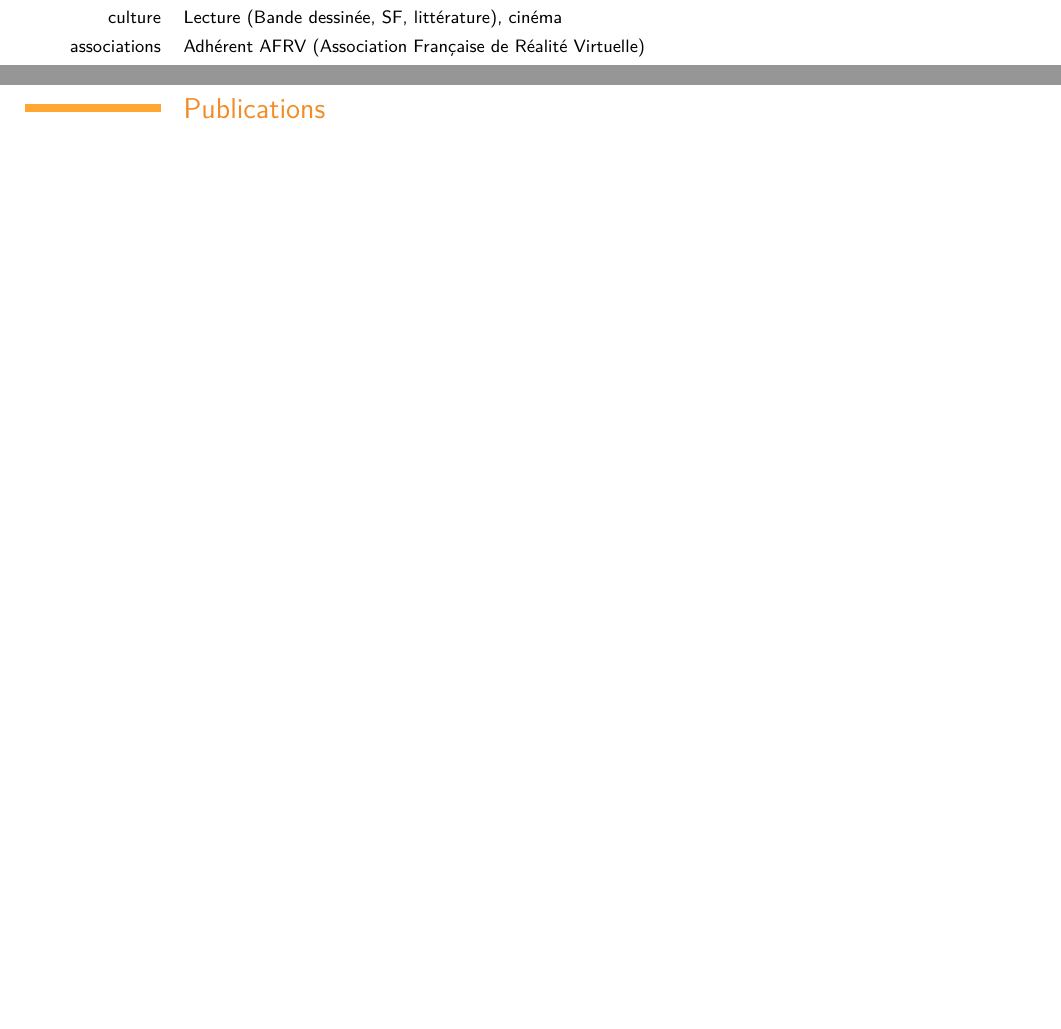
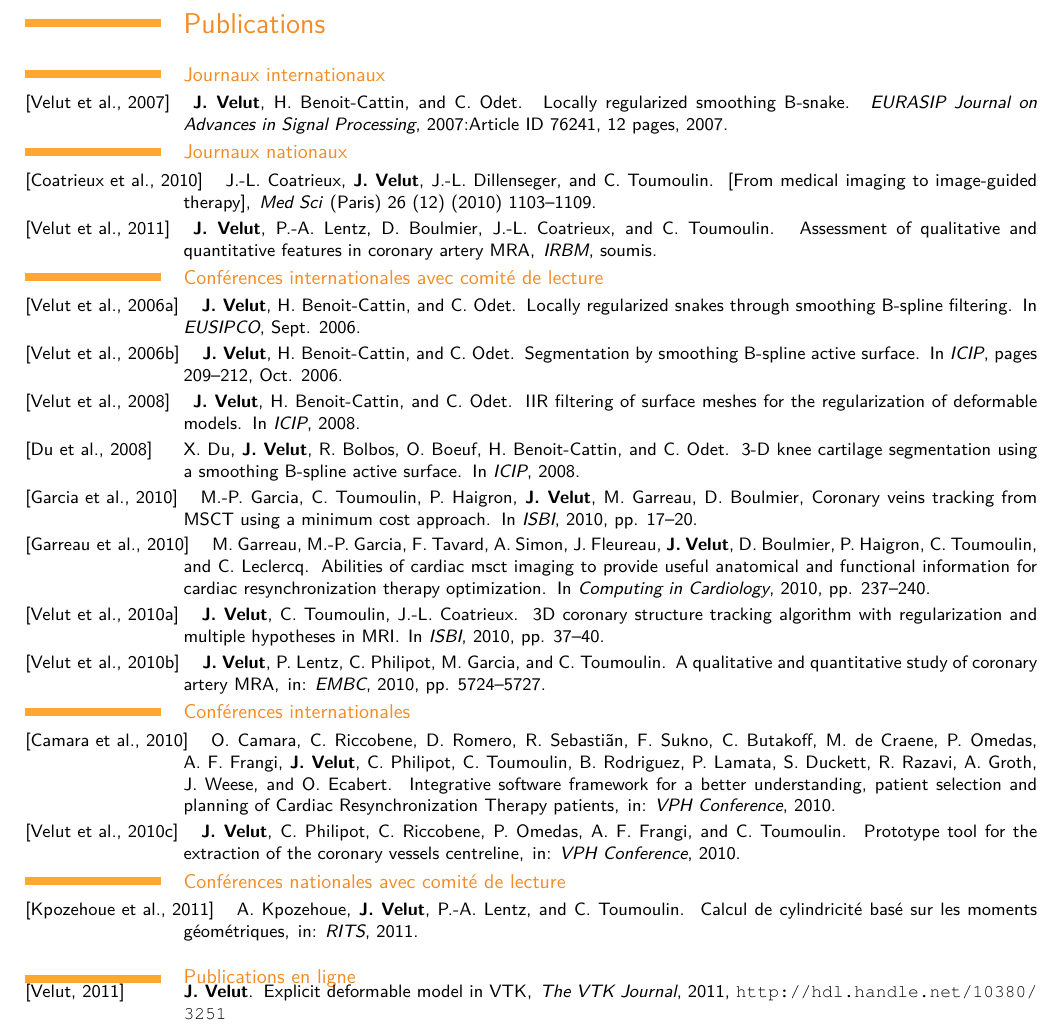
Before and after one commit to djelouze/Resume, a LaTeX CV (resume.tex, which reads moderncvthemeclassic.sty, publications.tex): two parts of pages 1 and 2 of 2 before the commit and part of page 2 of 2 after it, the two joined at a grey line, cut at the place of the change, the shorter picture padded with empty space. Compiled offline with pdfLaTeX.

Commit message:
New version (fr)

```diff
--- a/moderncvthemeclassic.sty
+++ b/moderncvthemeclassic.sty
@@ -153,7 +153,7 @@
   % optional photo
   \ifthenelse{\isundefined{\@photo}}%
     {}%
-    {\hspace*{\separatorcolumnwidth}\color{firstnamecolor}\framebox{\includegraphics[width=\maketitlepicturewidth]{\@photo}}}\\[3em]%
+    {\hspace*{\separatorcolumnwidth}\color{firstnamecolor}{\includegraphics[width=\maketitlepicturewidth]{\@photo}}}\\[3em]%
   % optional quote
   \ifthenelse{\isundefined{\@quote}}%
     {}%
--- /dev/null
+++ b/publications.tex
@@ -0,0 +1,138 @@
+%
+\pagebreak
+\section{Publications}
+\label{sec:publications}
+%
+\small
+\newcommand{\myitemsep}{0mm}
+%
+\renewcommand{\refname}{\normalsize{Journaux internationaux}}
+\begin{thebibliography}{1}
+\setlength{\itemsep}{\myitemsep}
+%
+\bibitem[Velut et al., 2007]{VEL07}
+\textbf{J.~Velut}, H.~Benoit-Cattin, and C.~Odet.
+\newblock Locally regularized smoothing B-snake.
+\newblock {\em EURASIP Journal on Advances in Signal Processing},
+2007:Article ID 76241, 12 pages, 2007.
+%
+\end{thebibliography}
+%
+\renewcommand{\refname}{\normalsize{Journaux nationaux}}
+\vspace{-10pt}
+\begin{thebibliography}{1}
+\setlength{\itemsep}{\myitemsep}
+%
+\bibitem[Coatrieux et al., 2010]{COA10}
+J.-L. Coatrieux, \textbf{J.~Velut}, J.-L. Dillenseger, and C.~Toumoulin.
+\newblock [From medical
+  imaging to image-guided therapy],
+\newblock \emph{Med Sci} (Paris) 26~(12) (2010) 1103--1109.
+%
+\bibitem[Velut et al., 2011]{VEL11}
+\textbf{J.~Velut}, P.-A.~Lentz, D.~Boulmier, J.-L.~Coatrieux, and C.~Toumoulin.
+\newblock Assessment of qualitative and quantitative features in coronary artery
+MRA,
+\newblock \emph{IRBM}, soumis.
+\end{thebibliography}
+%
+\renewcommand{\refname}{\normalsize{Conf\'erences internationales avec
+		    comit\'e de lecture }}
+\vspace{-10pt}
+\begin{thebibliography}{6}
+\setlength{\itemsep}{\myitemsep}
+%
+\bibitem[Velut et al., 2006a]{VEL06.1}
+\textbf{J.~Velut}, H.~Benoit-Cattin, and C.~Odet.
+\newblock Locally regularized snakes through smoothing B-spline
+filtering.
+\newblock In {\em EUSIPCO}, Sept. 2006.
+%
+\bibitem[Velut et al., 2006b]{VEL06.2}
+\textbf{J.~Velut}, H.~Benoit-Cattin, and C.~Odet.
+\newblock Segmentation by smoothing B-spline active surface.
+\newblock In {\em ICIP},
+pages 209--212, Oct. 2006.
+%
+\bibitem[Velut et al., 2008]{VEL08}
+\textbf{J.~Velut}, H.~Benoit-Cattin, and C.~Odet.
+\newblock IIR filtering of surface meshes for the regularization of
+deformable models.
+\newblock In {\em ICIP}, 2008.
+%
+\bibitem[Du et al., 2008]{DU08}
+X.~Du, \textbf{J.~Velut}, R.~Bolbos, O.~Boeuf, H.~Benoit-Cattin, and C.~Odet.
+\newblock 3-D knee cartilage segmentation using a smoothing B-spline
+active surface.
+\newblock In {\em ICIP}, 2008.
+%
+\bibitem[Garcia et al., 2010]{GAR10.1}
+M.-P.~Garcia, C.~Toumoulin, P.~Haigron, \textbf{J.~Velut}, M.~Garreau,
+D.~Boulmier,
+Coronary veins tracking from MSCT using a minimum cost approach.
+\newblock In {\em ISBI}, 2010, pp. 17--20.
+%
+\bibitem[Garreau et al., 2010]{GAR10.2}
+M.~Garreau, M.-P. Garcia, F.~Tavard, A.~Simon, J.~Fleureau, \textbf{J.~Velut},
+D.~Boulmier, P.~Haigron, C.~Toumoulin, and C.~Leclercq.
+\newblock Abilities of cardiac msct imaging to provide useful anatomical and
+functional information for cardiac resynchronization therapy optimization.
+\newblock In {\em Computing in Cardiology}, 2010, pp. 237--240.
+%
+\bibitem[Velut et al., 2010a]{VEL10.1}
+\textbf{J.~Velut}, C.~Toumoulin, J.-L. Coatrieux.
+\newblock 3D coronary structure tracking algorithm with regularization and
+multiple hypotheses in MRI.
+\newblock In {\em ISBI}, 2010, pp. 37--40.
+%
+\bibitem[Velut et al., 2010b]{VEL10.2}
+\textbf{J.~Velut}, P.~Lentz, C.~Philipot, M.~Garcia, and C.~Toumoulin.
+\newblock A qualitative and quantitative study of coronary artery MRA,
+\newblock in: \emph{EMBC}, 2010, pp. 5724--5727.
+\end{thebibliography}
+%
+\renewcommand{\refname}{\normalsize{Conf\'erences internationales}}
+\vspace{-10pt}
+\begin{thebibliography}{2}
+\setlength{\itemsep}{\myitemsep}
+%
+\bibitem[Camara et al., 2010]{CAM10}
+O.~Camara, C.~Riccobene, D.~Romero, R.~Sebasti\~an, F.~Sukno, C.~Butakoff,
+  M.~de~Craene, P.~Omedas, A.~F. Frangi, \textbf{J.~Velut}, C.~Philipot,
+C.~Toumoulin,
+  B.~Rodriguez, P.~Lamata, S.~Duckett, R.~Razavi, A.~Groth, J.~Weese, and
+  O.~Ecabert.
+\newblock Integrative software framework for a better understanding,
+  patient selection and planning of Cardiac Resynchronization Therapy patients,
+\newblock in: \emph{VPH Conference}, 2010.
+\bibitem[Velut et al., 2010c]{VEL10.3}
+\textbf{J.~Velut}, C.~Philipot, C.~Riccobene, P.~Omedas, A.~F. Frangi, and
+C.~Toumoulin.
+\newblock  Prototype tool for the extraction of the coronary vessels centreline,
+\newblock in: \emph{VPH Conference}, 2010.
+\end{thebibliography}
+%
+\renewcommand{\refname}{\normalsize{Conf\'erences nationales avec
+		    comit\'e de lecture }}
+\vspace{-10pt}
+\begin{thebibliography}{1}
+\setlength{\itemsep}{\myitemsep}
+%
+\bibitem[Kpozehoue et al., 2011]{KPO11}
+A.~Kpozehoue, \textbf{J.~Velut}, P.-A. Lentz, and C.~Toumoulin.
+\newblock Calcul de cylindricit\'e
+  bas\'e sur les moments g\'eom\'etriques,
+\newblock in: \emph{RITS}, 2011.
+\end{thebibliography}
+%
+\renewcommand{\refname}{\normalsize{Publications en ligne }}
+\begin{thebibliography}{1}
+\vspace{-10pt}
+\setlength{\itemsep}{\myitemsep}
+%
+\bibitem[Velut, 2011]{VEL11.1}
+\textbf{J.~Velut}.
+\newblock Explicit deformable model in VTK,
+\newblock \emph{The VTK Journal}, 2011, \url{http://hdl.handle.net/10380/3251}
+\end{thebibliography}
+%
--- a/resume.tex
+++ b/resume.tex
@@ -17,15 +17,15 @@
 \AtBeginDocument{\recomputelengths}                     % required when changes are made to page layout lengths
 
 % personal data
-\firstname{Jérôme}
+\firstname{J\'er\^ome}
 \familyname{Velut}
-\title{R\&D Imagerie médicale}               % optional, remove the line if not wanted
+\title{R\&D Imagerie m\'edicale}               % optional, remove the line if not wanted
 \address{10, avenue des romains}{35170 BRUZ}    % optional, remove the line if not wanted
 \mobile{06 23 97 83 34}                    % optional, remove the line if not wanted
 %\phone{09 50 74 81 78}                      % optional, remove the line if not wanted
 \email{jerome.velut@gmail.com}                      % optional, remove the line if not wanted
 \homepage{http://jerome.velut.free.fr/}
-%\photo[64pt]{subset-1300-1600-petit}                         % '64pt' is the height the picture must be resized to and 'picture' is the name of the picture file; optional, remove the line if not wanted
+\photo[64pt]{photo_id-fd_orange-arr}                         % '64pt' is the height the picture must be resized to and 'picture' is the name of the picture file; optional, remove the line if not wanted
 \quote{Développements méthodologiques en traitement d'image et 3D.
 Applications en imagerie médicale, ingénierie logicielle.}                 % optional, remove the line if not wanted
 
@@ -87,14 +87,8 @@ pour ImageJ. Evaluation de la qualité du bois de tek par traitement d'image.}
 \cvline{musique}{\small Pratique de: trompette (groupe), guitare, piano}
 \cvline{création}{\small Graphisme (papier, 3D), musique, cuisine}
 \cvline{sport}{\small Escalade, sports de glisse}
-\cvline{culture}{\small Lecture (Bande dessinée, SF, littérature), cinéma}
-\cvline{associations}{\small Adhérent AFRV (Association Française de Réalité Virtuelle)}
-
+%
 % Publications from a BibTeX file
-\nocite{*}
-\bibliographystyle{elsarticle-num}
-\bibliography{biblio_perso}      % 'publications' is the name of a BibTeX file
+%\nocite{*}
+\input{publications}
 \end{document}
-
-
-%% end of file `template_en.tex'.
```
Also changed, not shown: photo_id-fd_orange-arr.png (added), resume.tex (2 more changed lines).
